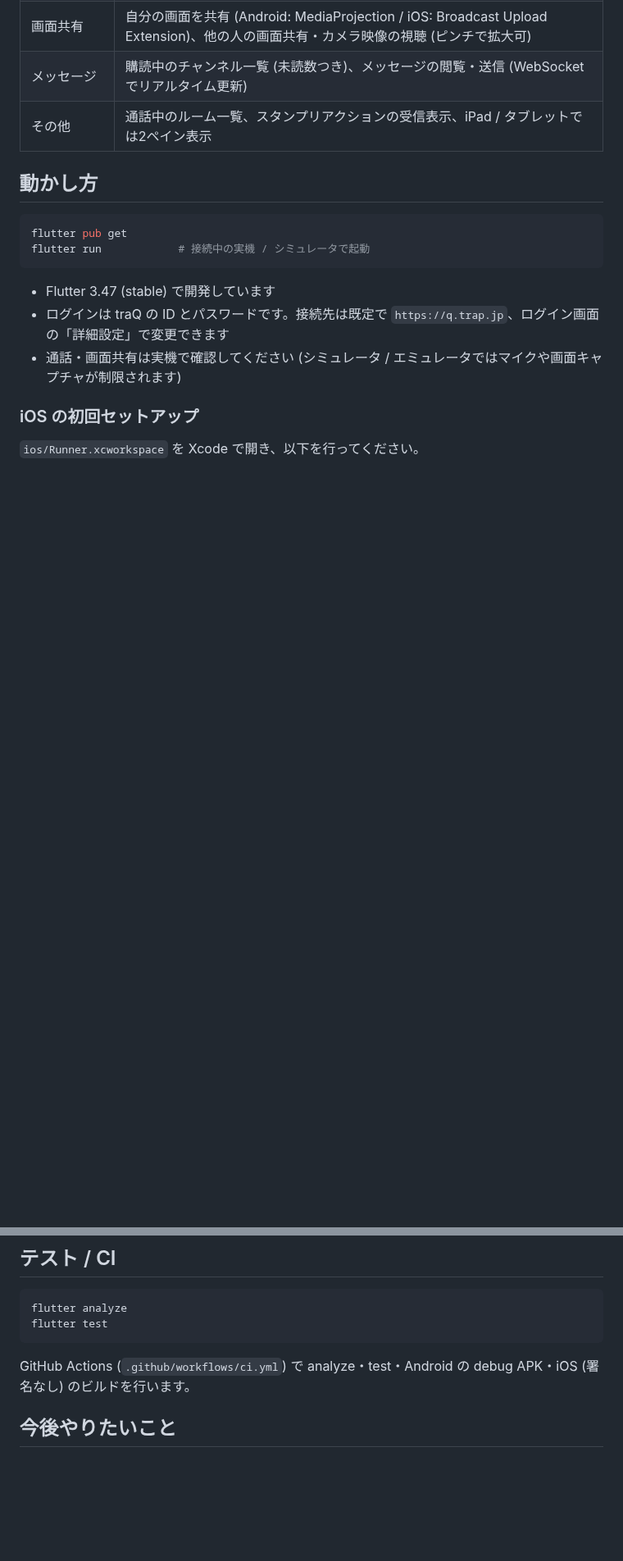
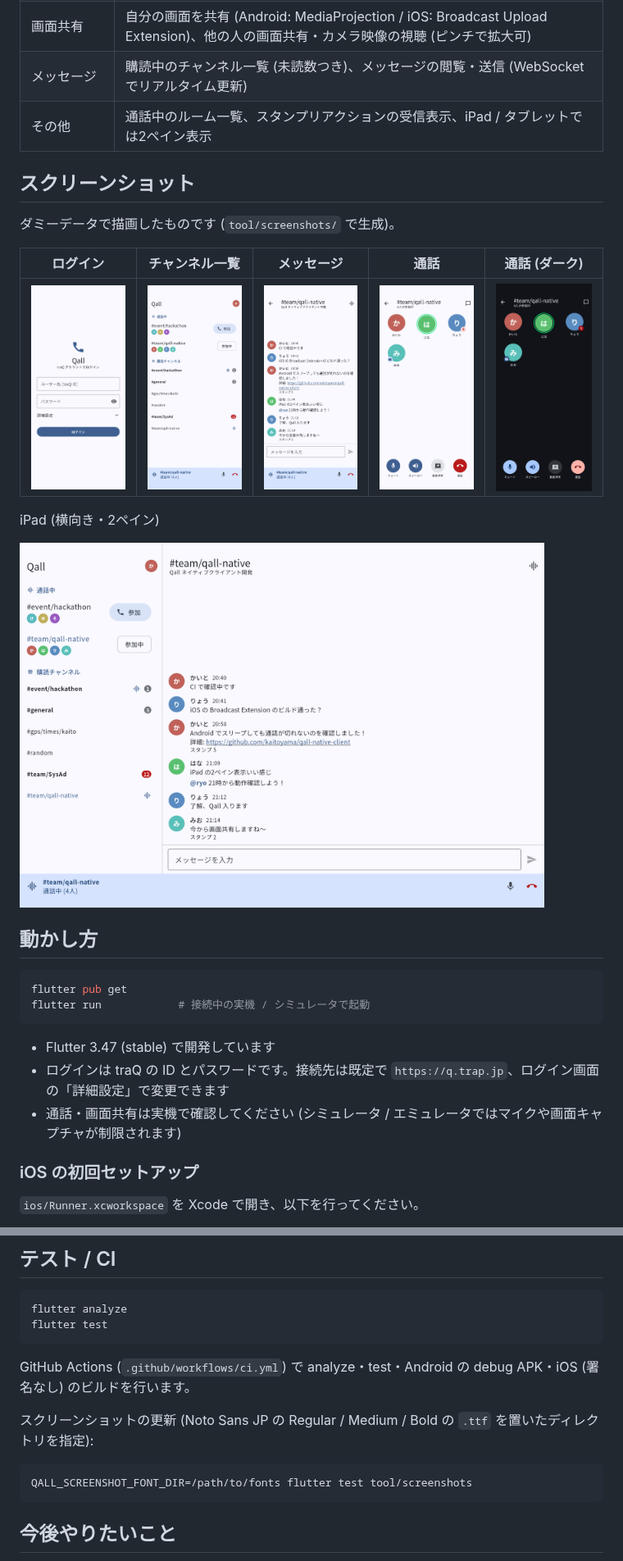
Before and after one commit to aoringo0606/qall-native-client, a Markdown page: README.md, 2 parts joined by grey strips. Shown at 82% size. GitHub-like rendering; pictures changed too: docs/screenshots/01_login.png (added), docs/screenshots/02_channels.png (added), docs/screenshots/03_messages.png (added); blank space fills up the shorter version.

````diff
--- a/README.md
+++ b/README.md
@@ -11,6 +11,18 @@
 | 画面共有 | 自分の画面を共有 (Android: MediaProjection / iOS: Broadcast Upload Extension)、他の人の画面共有・カメラ映像の視聴 (ピンチで拡大可) |
 | メッセージ | 購読中のチャンネル一覧 (未読数つき)、メッセージの閲覧・送信 (WebSocket でリアルタイム更新) |
 | その他 | 通話中のルーム一覧、スタンプリアクションの受信表示、iPad / タブレットでは2ペイン表示 |
+
+## スクリーンショット
+
+ダミーデータで描画したものです (`tool/screenshots/` で生成)。
+
+| ログイン | チャンネル一覧 | メッセージ | 通話 | 通話 (ダーク) |
+| --- | --- | --- | --- | --- |
+| <img src="docs/screenshots/01_login.png" width="160"> | <img src="docs/screenshots/02_channels.png" width="160"> | <img src="docs/screenshots/03_messages.png" width="160"> | <img src="docs/screenshots/04_call.png" width="160"> | <img src="docs/screenshots/05_call_dark.png" width="160"> |
+
+iPad (横向き・2ペイン)
+
+<img src="docs/screenshots/06_ipad.png" width="640">
 
 ## 動かし方
 
@@ -103,6 +115,12 @@ flutter test
 
 GitHub Actions (`.github/workflows/ci.yml`) で analyze・test・Android の debug APK・iOS (署名なし) のビルドを行います。
 
+スクリーンショットの更新 (Noto Sans JP の Regular / Medium / Bold の `.ttf` を置いたディレクトリを指定):
+
+```sh
+QALL_SCREENSHOT_FONT_DIR=/path/to/fonts flutter test tool/screenshots
+```
+
 ## 今後やりたいこと
 
 - 画面共有時の端末音声の共有
````
Also changed, not shown: 6 other files.
